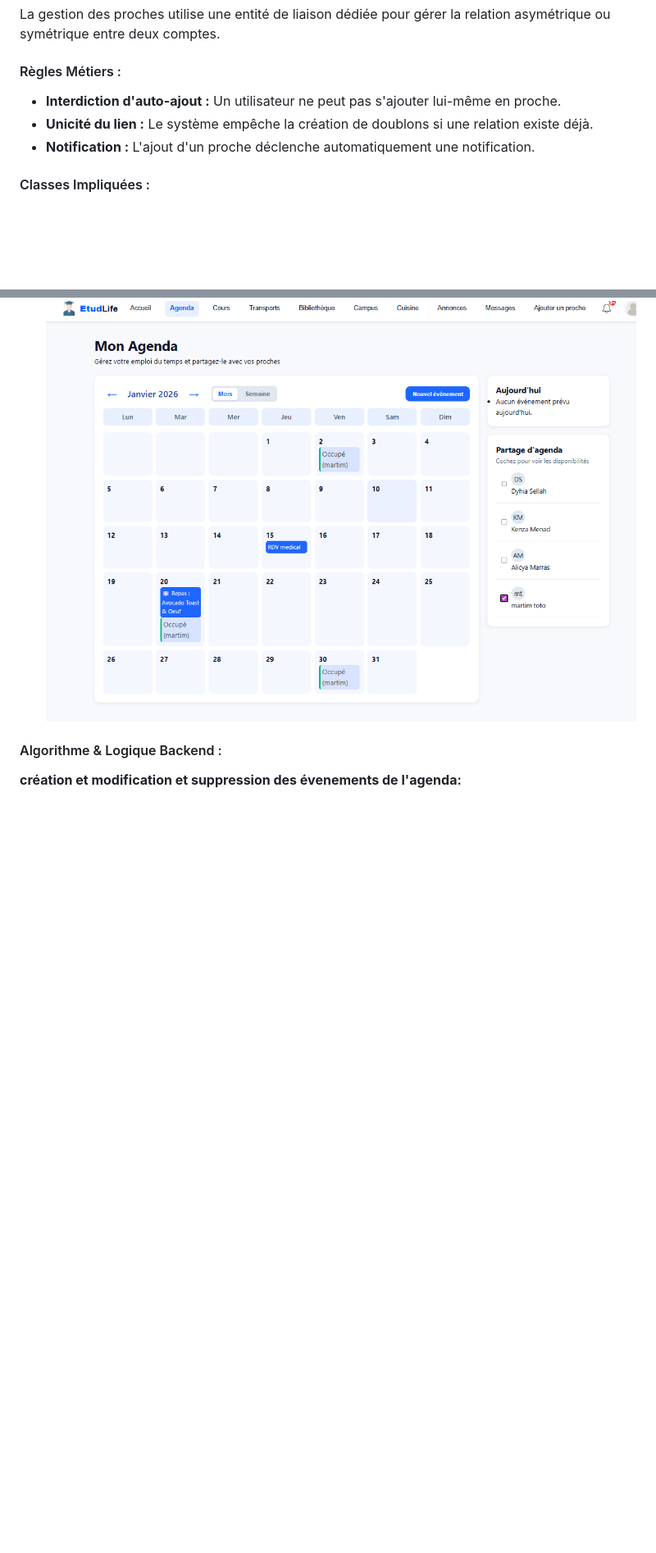
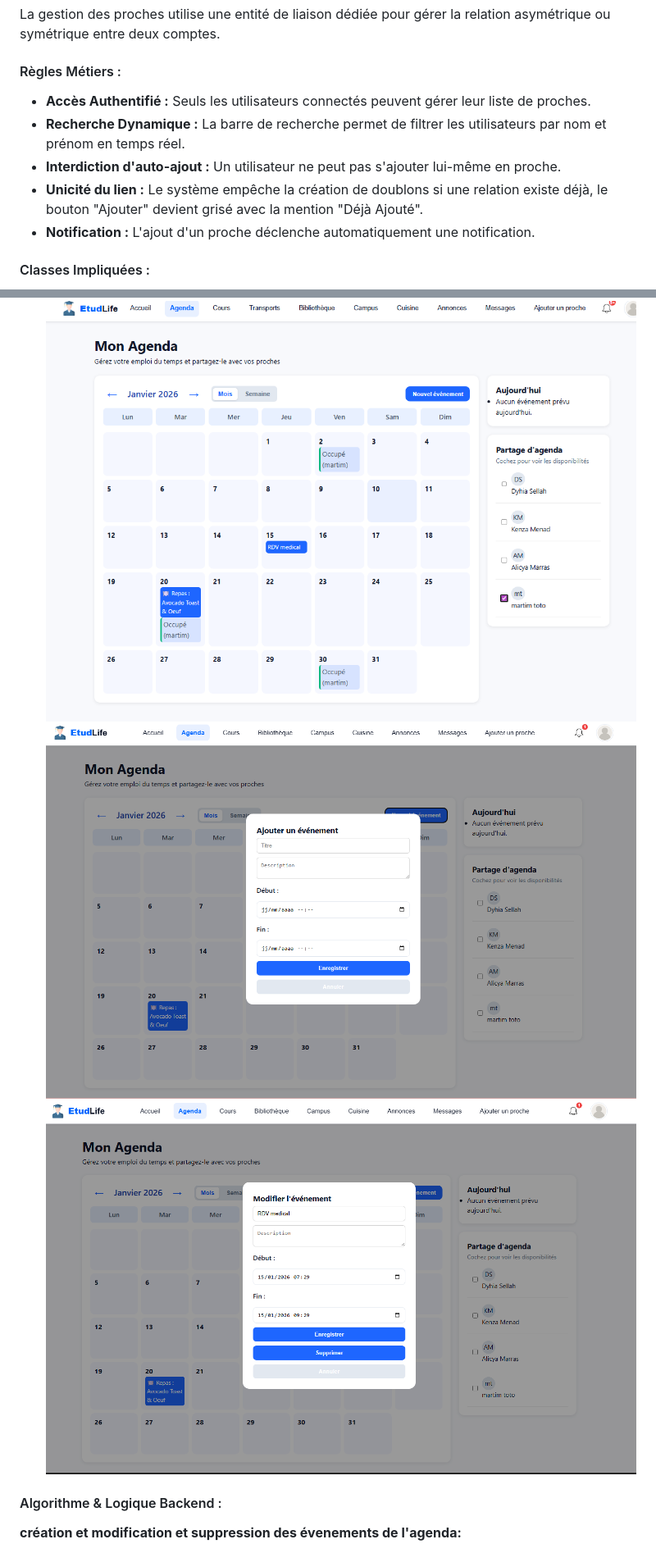
Before and after one commit to LynaBaouche/DevOps, a Markdown page: doc/documentation.md, 2 parts joined by grey strips. Shown at 82% size. Rendered like a GitHub page; pictures changed too: doc/images/ajoutEvent.png (added), doc/images/editEvent.png (added); blank space fills up the shorter version.

```diff
--- a/doc/documentation.md
+++ b/doc/documentation.md
@@ -214,8 +214,10 @@ Aperçu de la page complète des groupes
 La gestion des proches utilise une entité de liaison dédiée pour gérer la relation asymétrique ou symétrique entre deux comptes.
 
 #### Règles Métiers :
+* **Accès Authentifié :** Seuls les utilisateurs connectés peuvent gérer leur liste de proches.
+* **Recherche Dynamique :** La barre de recherche permet de filtrer les utilisateurs par nom et prénom en temps réel.
 * **Interdiction d'auto-ajout :** Un utilisateur ne peut pas s'ajouter lui-même en proche.
-* **Unicité du lien :** Le système empêche la création de doublons si une relation existe déjà.
+* **Unicité du lien :** Le système empêche la création de doublons si une relation existe déjà, le bouton "Ajouter" devient grisé avec la mention "Déjà Ajouté".
 * **Notification :** L'ajout d'un proche déclenche automatiquement une notification.
 
 #### Classes Impliquées :
@@ -258,6 +261,8 @@ L'agenda repose sur une agrégation dynamique des événements de l'utilisateur
 - Les événements sont affichés de manière simultanée afin de faciliter la planification commune.
 Aperçu de la page complète de l'agenda
 ![img.png](images/agenda.png)
+  ![img.png](images/ajoutEvent.png)
+![img.png](images/editEvent.png)
 #### Algorithme & Logique Backend :
 **création et modification et suppression des évenements de l'agenda:**
 
```
Also changed, not shown: other parts of doc/documentation.md (+17 -4 lines), doc/images/pageProches.png (added), doc/images/recette_detail.png (added), doc/images/recette_favoris.png (added), 1 other file.
